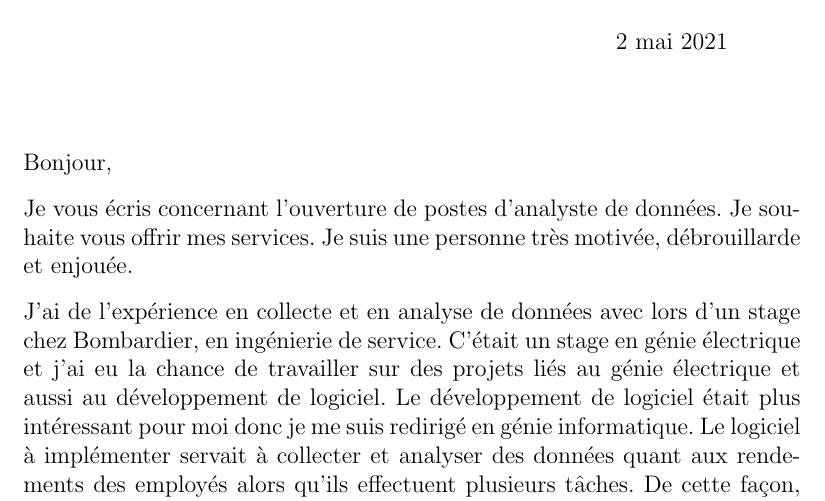
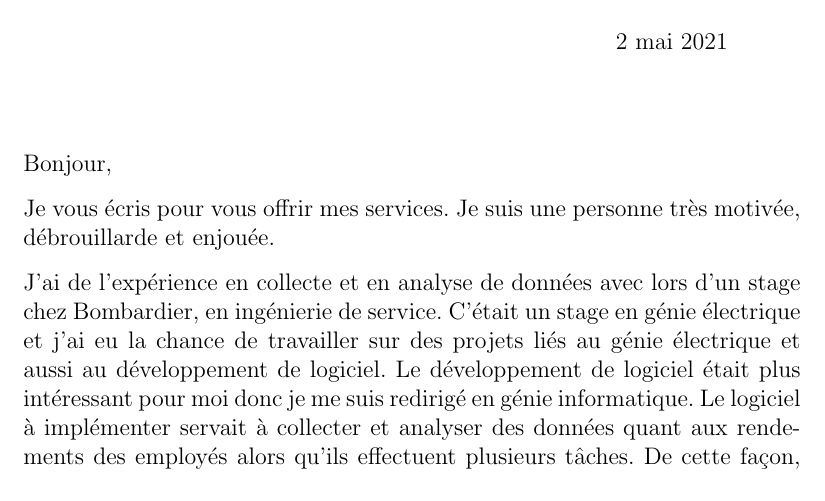
Before and after one commit to MaximeLaroche/Recherche-Stage, a LaTeX letter (lettre.tex): part of the page, cut so that both start at the same text. Compiled offline with pdfLaTeX.

Commit message:
Developpeur

```diff
--- a/lettre.tex
+++ b/lettre.tex
@@ -11,11 +11,8 @@
 
 \opening{Bonjour,}
 
-%I am writing to inquire about the opening as an investment analyst intern.\\
-%I am currently an electrical engineering student and am interested in the world of investing.\\
-%I welcome the opportunity to speak with you for this or any other related positions
 
-Je vous écris concernant l'ouverture de postes d’analyste de données. Je souhaite vous offrir mes services.
+Je vous écris pour vous offrir mes services.
 Je suis une personne très motivée, débrouillarde et enjouée.
 
 J'ai de l'expérience en collecte et en analyse de données avec lors d'un stage chez Bombardier, en ingénierie de service. C'était un stage en génie électrique et j'ai eu la chance de travailler sur des projets liés au génie électrique et aussi au développement de logiciel. Le développement de logiciel était plus intéressant pour moi donc je me suis redirigé en génie informatique. Le logiciel à implémenter servait à collecter et analyser des données quant aux rendements des employés alors qu'ils effectuent plusieurs tâches. De cette façon, on peut remarquer qu'une tâche x génère souvent des retards lorsqu'elle est couplée avec une autre tâche. Mon travail était de fournir un logiciel qui générait des tableaux compréhensibles aux supérieurs pour qu'ils puissent ajuster les tâches aux besoins.
```
Also changed, not shown: Détail mandat.pdf, lettre.pdf.
